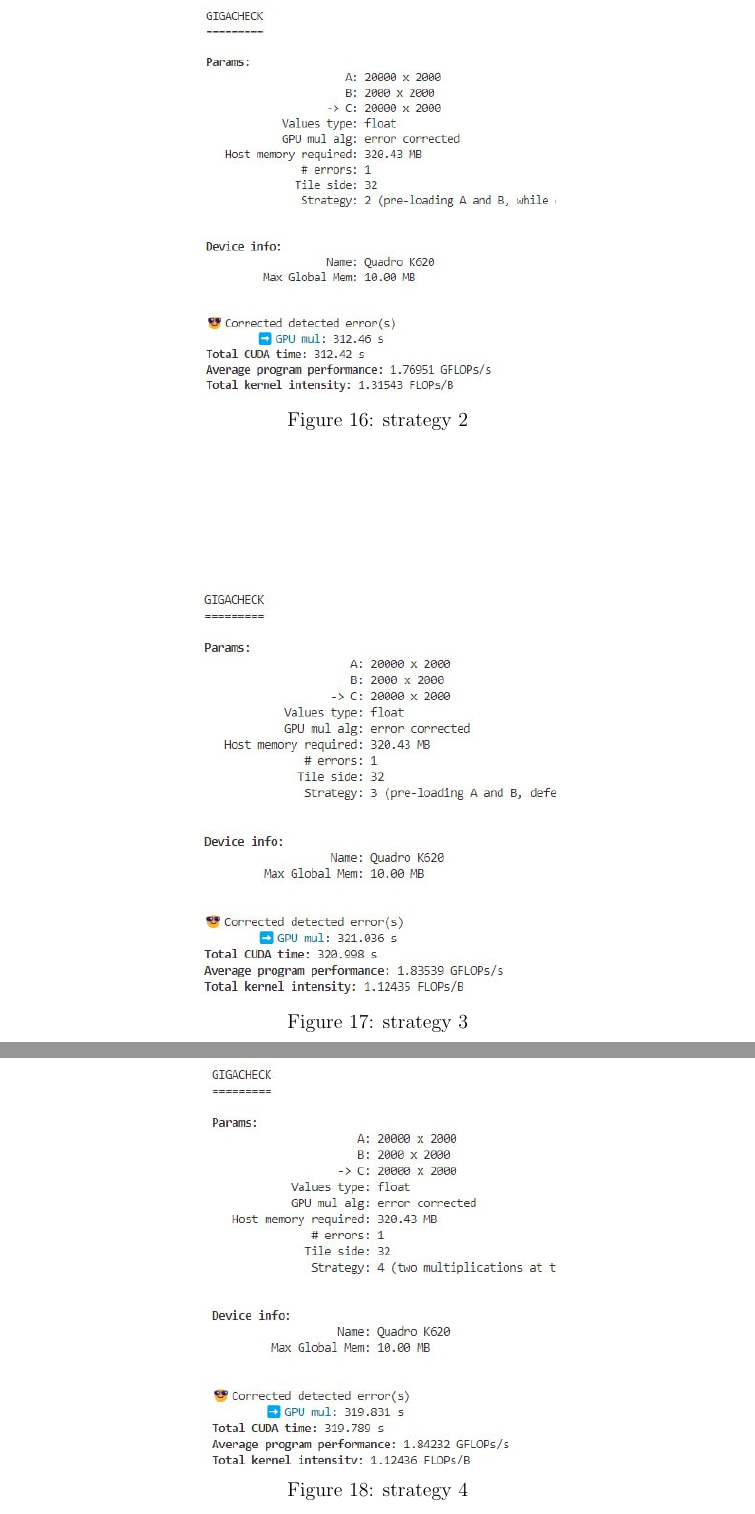
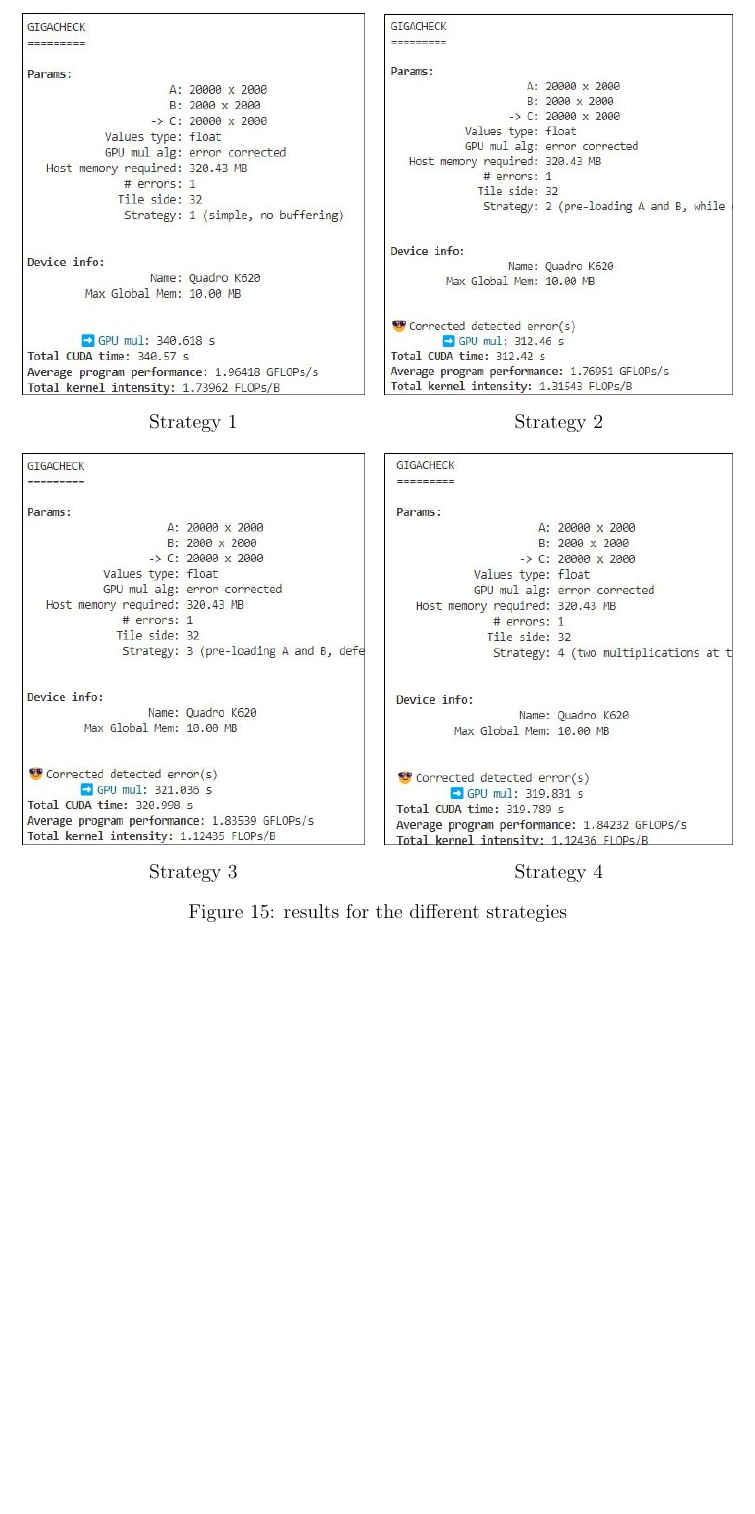
Before and after one commit to emanuelemessina/gigacheck, a LaTeX paper (doc/gigacheck.tex, which reads doc/sections/6.Results.tex): two parts of pages 14 and 15 of 15 before the commit and part of page 14 of 14 after it, the two joined at a grey line, cut at the place of the change, the shorter picture padded with empty space. Compiled offline with pdfLaTeX.

Commit message:
Changed image setup

```diff
--- a/doc/sections/6.Results.tex
+++ b/doc/sections/6.Results.tex
@@ -22,10 +22,29 @@ To calculate the total intensity we divide the total float operations by the tot
 With that said, we hereby present our considerations on the obtained results.
 We launched the same multiplication for the four different strategies, with inputs $20000 \times 2000$ and $2000 \times 2000$ (around 320MB of required memory), with the available global memory constrained to 10MB.
 
-\img{result_s1}{.5\linewidth}{strategy 1}
-\img{result_s2}{.5\linewidth}{strategy 2}
-\img{result_s3}{.5\linewidth}{strategy 3}
-\img{result_s4}{.5\linewidth}{strategy 4}
+\begin{figure}[h]
+	\centering
+	\minipage{.481\textwidth}
+	\includegraphics[width=\textwidth]{images/result_s1}
+	\caption*{Strategy 1}
+	\endminipage\hfill
+	\minipage{.49\textwidth}
+	\includegraphics[width=\textwidth]{images/result_s2}
+	\caption*{Strategy 2}
+	\endminipage\hfill
+	\linebreak
+	\vspace{.02\textwidth}
+	\linebreak
+	\minipage{.481\textwidth}
+	\includegraphics[width=\textwidth]{images/result_s3}
+	\caption*{Strategy 3}
+	\endminipage\hfill
+	\minipage{.49\textwidth}
+	\includegraphics[width=\textwidth]{images/result_s4}
+	\caption*{Strategy 4}
+	\endminipage\hfill
+	\caption{\centering results for the different strategies}\label{immediate-users-interviews}
+\end{figure}
 
 We see that, in comparison to strategy 1, strategy 2 has a slightly worse performance and intensity, but takes less overall time, as conjectured in \ref{img:strategies-timing-diagram}.
 
```
Also changed, not shown: doc/images/result_s1.jpg, doc/images/result_s2.jpg, doc/images/result_s3.jpg, doc/images/result_s4.jpg.
